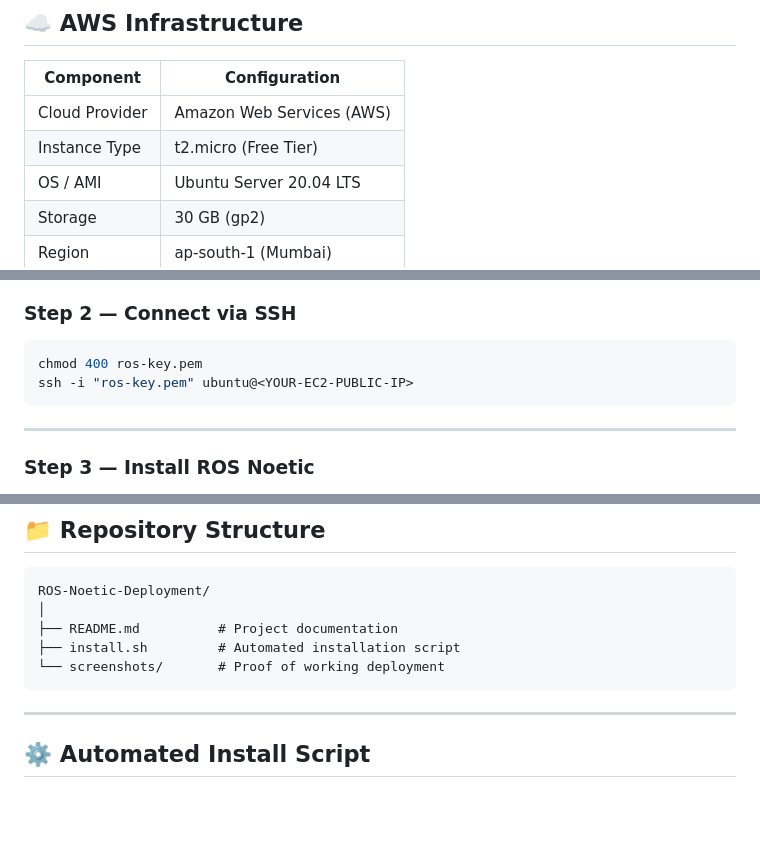
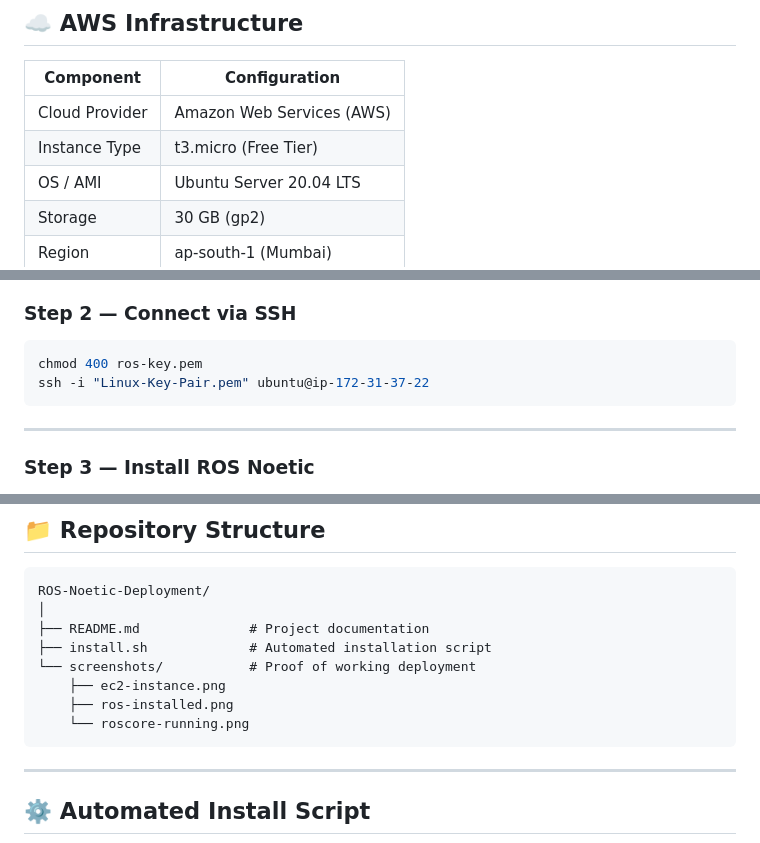
Before and after one commit to Adarsh73111/AWS-Internship-Projects-1, a Markdown page: ROS-Noetic-Deployment/README.md, 3 parts joined by grey strips. Drawn GitHub-style; blank space fills up the shorter version.

Commit message:
Update README with new instance type and screenshots
Updated instance type from t2.micro to t3.micro and added screenshots section with examples of EC2 instance, ROS installation, and roscore running.

````diff
--- a/ROS-Noetic-Deployment/README.md
+++ b/ROS-Noetic-Deployment/README.md
@@ -15,7 +15,7 @@ This project demonstrates deploying **ROS Noetic** on an **AWS EC2 instance** ru
 | Component        | Configuration              |
 |-----------------|----------------------------|
 | Cloud Provider  | Amazon Web Services (AWS)  |
-| Instance Type   | t2.micro (Free Tier)       |
+| Instance Type   | t3.micro (Free Tier)       |
 | OS / AMI        | Ubuntu Server 20.04 LTS    |
 | Storage         | 30 GB (gp2)                |
 | Region          | ap-south-1 (Mumbai)        |
@@ -53,7 +53,7 @@ This project demonstrates deploying **ROS Noetic** on an **AWS EC2 instance** ru
 ### Step 2 — Connect via SSH
 ```bash
 chmod 400 ros-key.pem
-ssh -i "ros-key.pem" ubuntu@<YOUR-EC2-PUBLIC-IP>
+ssh -i "Linux-Key-Pair.pem" ubuntu@ip-172-31-37-22
 ```
 
 ---
@@ -130,9 +150,12 @@ started core service [/rosout]
 ```
 ROS-Noetic-Deployment/
 │
-├── README.md          # Project documentation
-├── install.sh         # Automated installation script
-└── screenshots/       # Proof of working deployment
+├── README.md              # Project documentation
+├── install.sh             # Automated installation script
+└── screenshots/           # Proof of working deployment
+    ├── ec2-instance.png
+    ├── ros-installed.png
+    └── roscore-running.png
 ```
 
 ---
````
Also changed, not shown: other parts of ROS-Noetic-Deployment/README.md (+20 -0 lines).
